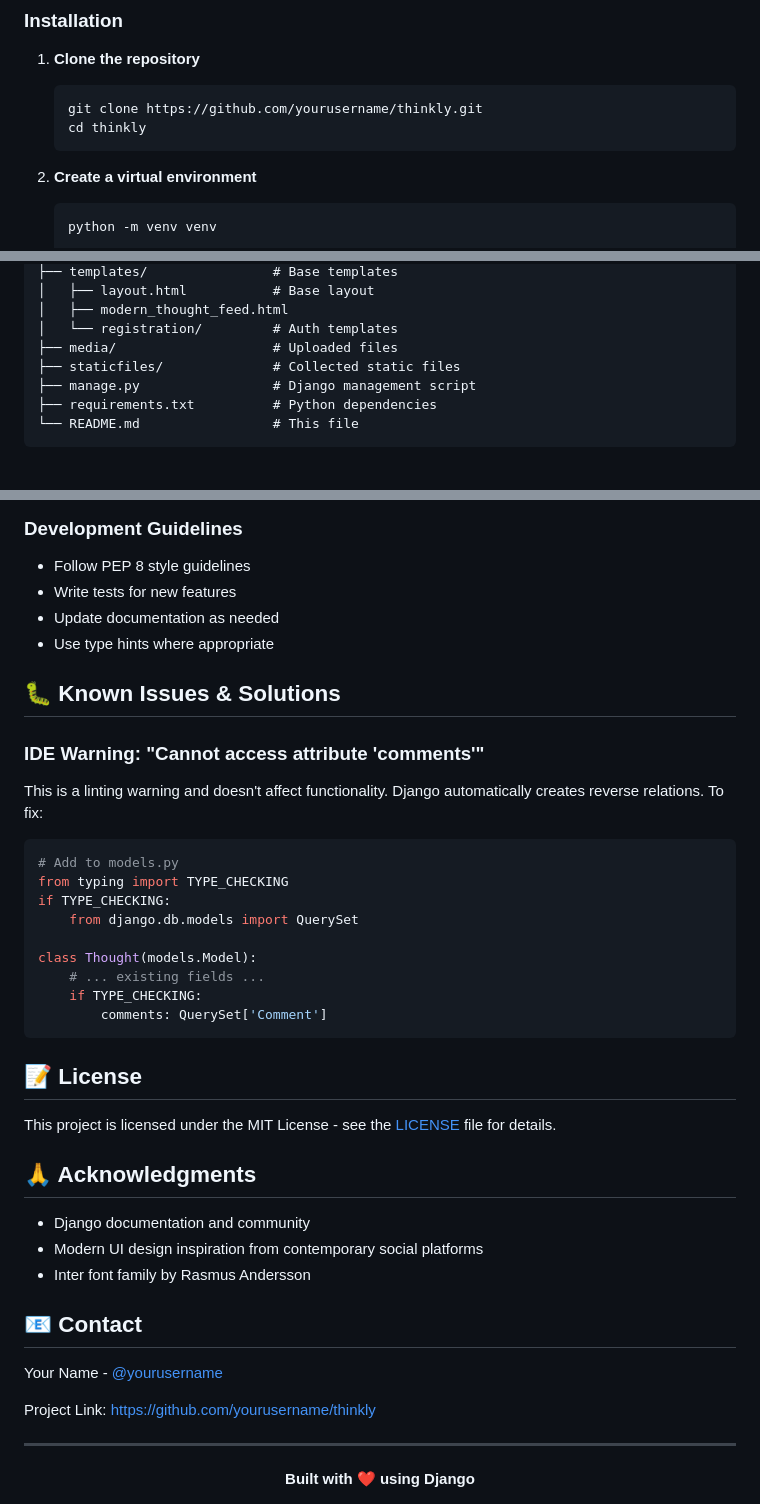
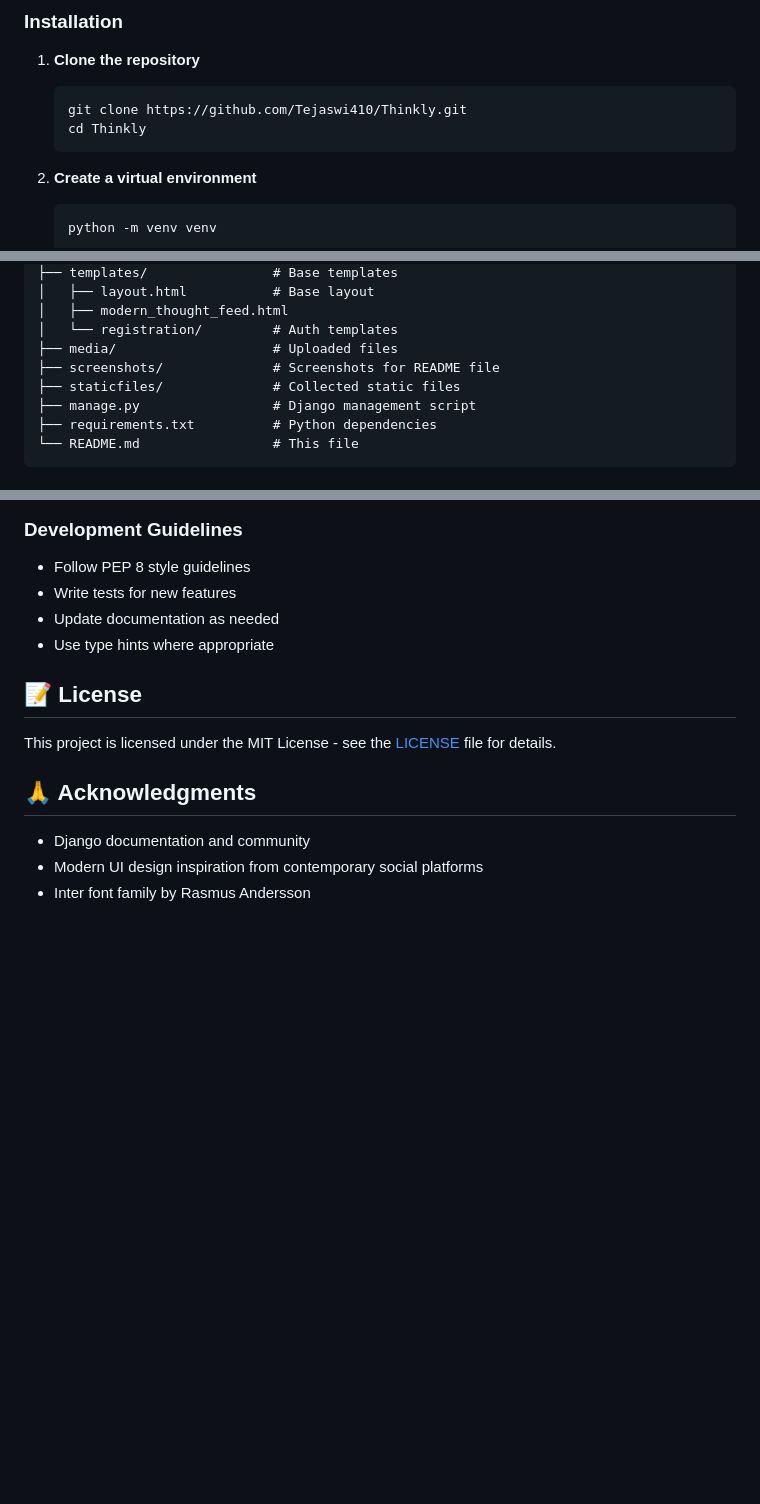
Before and after one commit to Tejaswi410/Thinkly, a Markdown page: README.md, 3 parts joined by grey strips. GitHub-like rendering; blank space fills up the shorter version.

````diff
--- a/README.md
+++ b/README.md
@@ -30,8 +36,8 @@ Thinkly is a minimalist social media platform that lets users share their though
 
 1. **Clone the repository**
    ```bash
-   git clone https://github.com/yourusername/thinkly.git
-   cd thinkly
+   git clone https://github.com/Tejaswi410/Thinkly.git
+   cd Thinkly
    ```
 
 2. **Create a virtual environment**
@@ -91,6 +97,7 @@ thinkly/
 │   ├── modern_thought_feed.html
 │   └── registration/         # Auth templates
 ├── media/                    # Uploaded files
+├── screenshots/              # Screenshots for README file
 ├── staticfiles/              # Collected static files
 ├── manage.py                 # Django management script
 ├── requirements.txt          # Python dependencies
@@ -214,23 +162,6 @@ Contributions are welcome! Here's how you can help:
 - Update documentation as needed
 - Use type hints where appropriate
 
-## 🐛 Known Issues & Solutions
-
-### IDE Warning: "Cannot access attribute 'comments'"
-This is a linting warning and doesn't affect functionality. Django automatically creates reverse relations. To fix:
-
-```python
-# Add to models.py
-from typing import TYPE_CHECKING
-if TYPE_CHECKING:
-    from django.db.models import QuerySet
-
-class Thought(models.Model):
-    # ... existing fields ...
-    if TYPE_CHECKING:
-        comments: QuerySet['Comment']
-```
-
 ## 📝 License
 
 This project is licensed under the MIT License - see the [LICENSE](LICENSE) file for details.
@@ -240,15 +171,3 @@ This project is licensed under the MIT License - see the [LICENSE](LICENSE) file
 - Django documentation and community
 - Modern UI design inspiration from contemporary social platforms
 - Inter font family by Rasmus Andersson
-
-## 📧 Contact
-
-Your Name - [@yourusername](https://twitter.com/yourusername)
-
-Project Link: [https://github.com/yourusername/thinkly](https://github.com/yourusername/thinkly)
-
----
-
-<div align="center">
-  <strong>Built with ❤️ using Django</strong>
-</div>
````
Also changed, not shown: other parts of README.md (+6 -59 lines).
